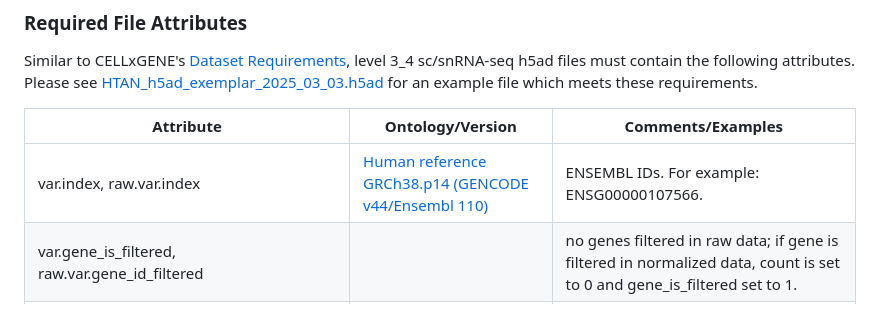
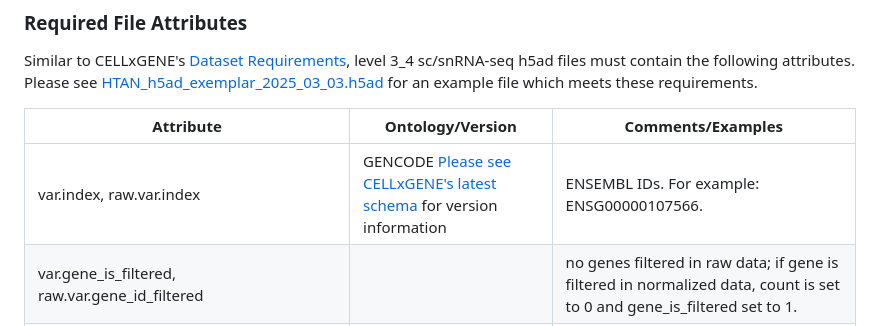
Before and after one commit to ncihtan/htan_missing_manual, a Markdown page: data_submission/scrnaseq_data_submission.md, the part around the change. GitHub-like rendering.

```diff
--- a/data_submission/scrnaseq_data_submission.md
+++ b/data_submission/scrnaseq_data_submission.md
@@ -24,7 +24,7 @@ Similar to CELLxGENE's [Dataset Requirements](https://cellxgene.cziscience.com/d
 
 | Attribute | Ontology/Version | Comments/Examples |
 |-----------|------------------|-------------------|
-| var.index, raw.var.index | [Human reference GRCh38.p14 (GENCODE v44/Ensembl 110)](https://github.com/chanzuckerberg/single-cell-curation/blob/main/schema/5.2.0/schema.md#required-gene-annotations) | ENSEMBL IDs.  For example:  ENSG00000107566.|
+| var.index, raw.var.index | GENCODE [Please see CELLxGENE's latest schema](https://chanzuckerberg.github.io/single-cell-curation/latest-schema.html#required-gene-annotations) for version information | ENSEMBL IDs.  For example:  ENSG00000107566.|
 | var.gene_is_filtered, raw.var.gene_id_filtered | | no genes filtered in raw data; if gene is filtered in normalized data, count is set to 0 and gene_is_filtered set to 1.|
 | obs.organism_ontology_term_id | [NCBITaxon](https://www.ncbi.nlm.nih.gov/taxonomy) |  Set to NCBITaxon:9606 for human. |
 | obs.donor_id | | Set to the HTAN Participant ID, e.g. HTA201_1.|
```
Also changed, not shown: data_model/file_standards.md (+2 -1 lines).
